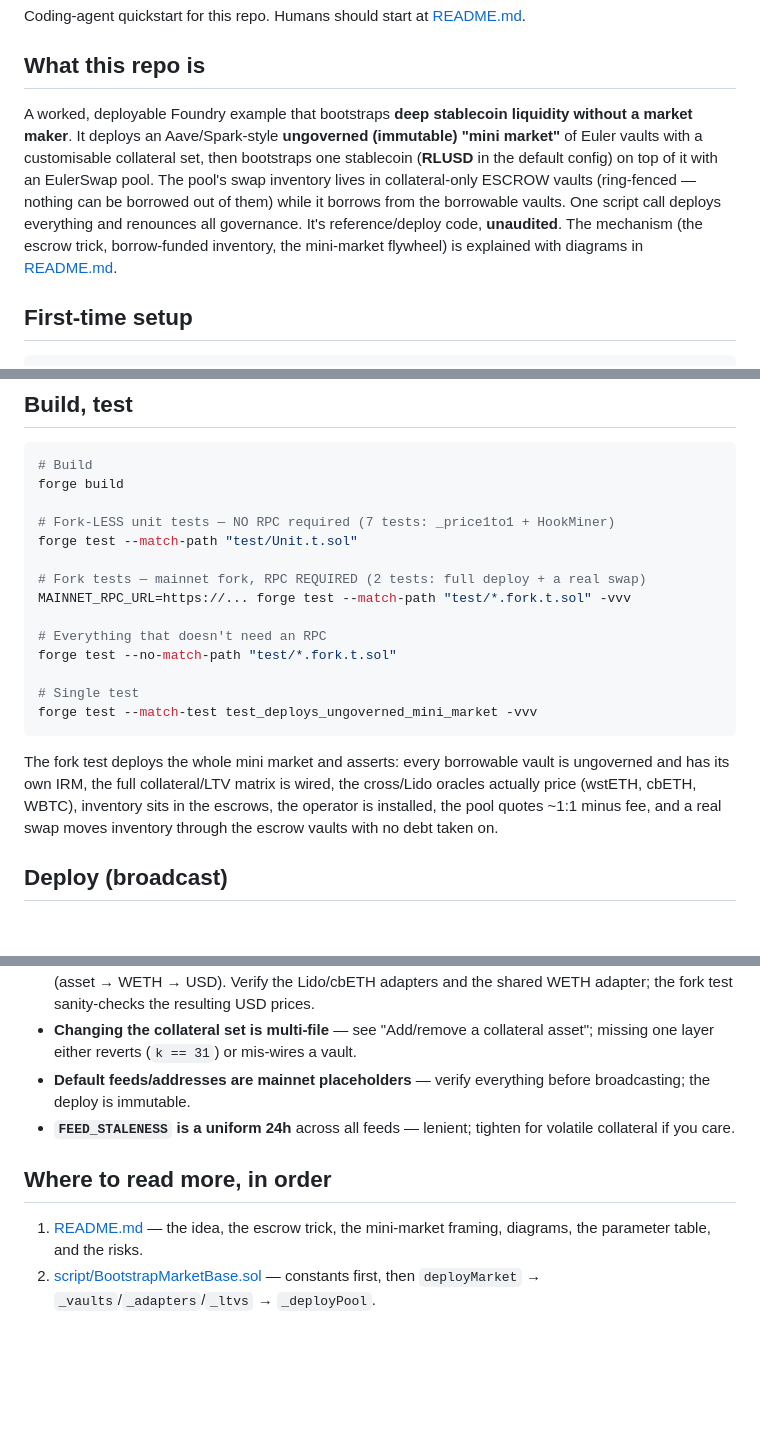
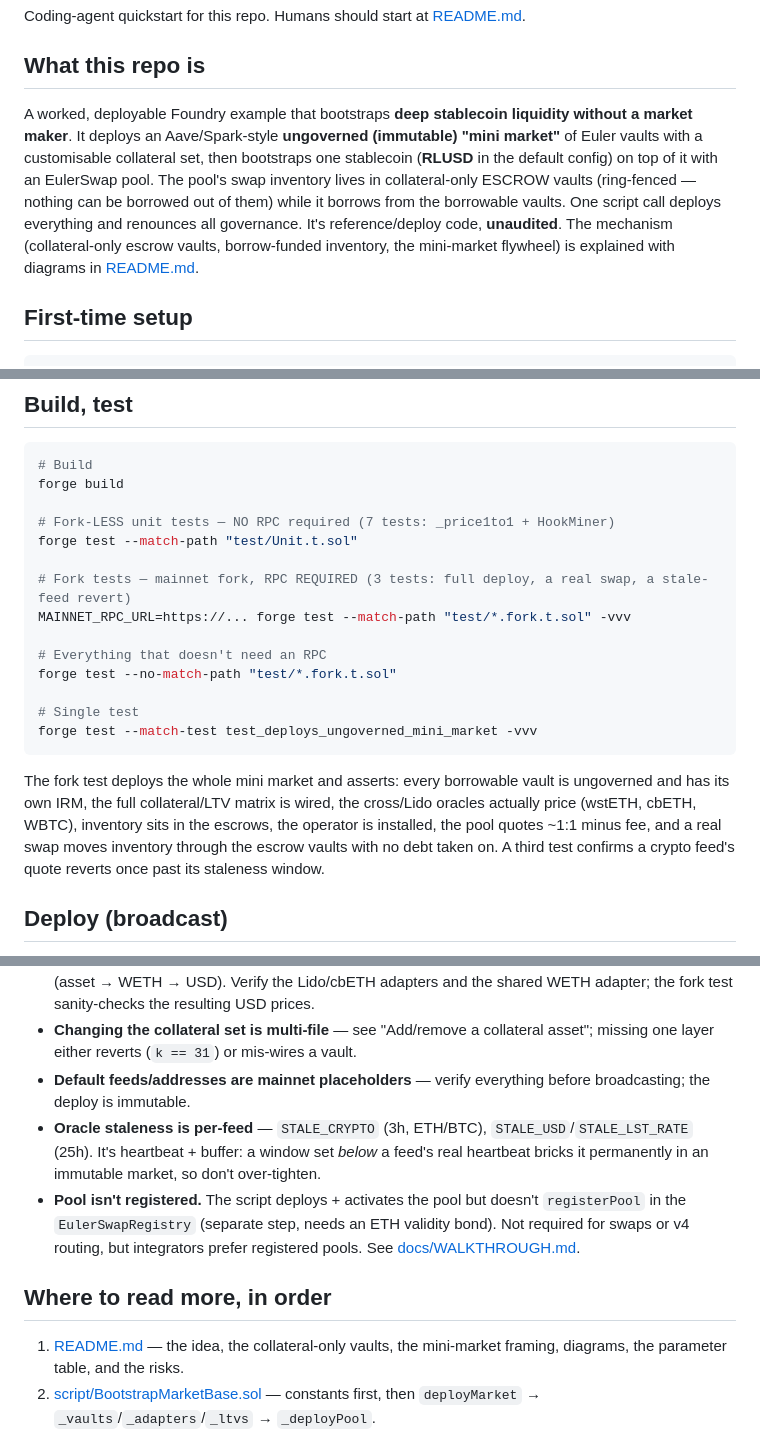
Before and after one commit to euler-mab/eulerswap-liquidity-bootstrap, a Markdown page: AGENTS.md, 3 parts joined by grey strips. GitHub-like rendering; blank space fills up the shorter version.

````diff
--- a/AGENTS.md
+++ b/AGENTS.md
@@ -4,7 +4,7 @@ Coding-agent quickstart for this repo. Humans should start at [README.md](README
 
 ## What this repo is
 
-A worked, deployable Foundry example that bootstraps **deep stablecoin liquidity without a market maker**. It deploys an Aave/Spark-style **ungoverned (immutable) "mini market"** of Euler vaults with a customisable collateral set, then bootstraps one stablecoin (**RLUSD** in the default config) on top of it with an EulerSwap pool. The pool's swap inventory lives in collateral-only ESCROW vaults (ring-fenced — nothing can be borrowed out of them) while it borrows from the borrowable vaults. One script call deploys everything and renounces all governance. It's reference/deploy code, **unaudited**. The mechanism (the escrow trick, borrow-funded inventory, the mini-market flywheel) is explained with diagrams in [README.md](README.md).
+A worked, deployable Foundry example that bootstraps **deep stablecoin liquidity without a market maker**. It deploys an Aave/Spark-style **ungoverned (immutable) "mini market"** of Euler vaults with a customisable collateral set, then bootstraps one stablecoin (**RLUSD** in the default config) on top of it with an EulerSwap pool. The pool's swap inventory lives in collateral-only ESCROW vaults (ring-fenced — nothing can be borrowed out of them) while it borrows from the borrowable vaults. One script call deploys everything and renounces all governance. It's reference/deploy code, **unaudited**. The mechanism (collateral-only escrow vaults, borrow-funded inventory, the mini-market flywheel) is explained with diagrams in [README.md](README.md).
 
 ## First-time setup
 
@@ -25,7 +25,7 @@ forge build
 # Fork-LESS unit tests — NO RPC required (7 tests: _price1to1 + HookMiner)
 forge test --match-path "test/Unit.t.sol"
 
-# Fork tests — mainnet fork, RPC REQUIRED (2 tests: full deploy + a real swap)
+# Fork tests — mainnet fork, RPC REQUIRED (3 tests: full deploy, a real swap, a stale-feed revert)
 MAINNET_RPC_URL=https://... forge test --match-path "test/*.fork.t.sol" -vvv
 
 # Everything that doesn't need an RPC
@@ -35,7 +35,7 @@ forge test --no-match-path "test/*.fork.t.sol"
 forge test --match-test test_deploys_ungoverned_mini_market -vvv
 ```
 
-The fork test deploys the whole mini market and asserts: every borrowable vault is ungoverned and has its own IRM, the full collateral/LTV matrix is wired, the cross/Lido oracles actually price (wstETH, cbETH, WBTC), inventory sits in the escrows, the operator is installed, the pool quotes ~1:1 minus fee, and a real swap moves inventory through the escrow vaults with no debt taken on.
+The fork test deploys the whole mini market and asserts: every borrowable vault is ungoverned and has its own IRM, the full collateral/LTV matrix is wired, the cross/Lido oracles actually price (wstETH, cbETH, WBTC), inventory sits in the escrows, the operator is installed, the pool quotes ~1:1 minus fee, and a real swap moves inventory through the escrow vaults with no debt taken on. A third test confirms a crypto feed's quote reverts once past its staleness window.
 
 ## Deploy (broadcast)
 
@@ -107,11 +107,12 @@ PRIVATE_KEY=0x... MAINNET_RPC_URL=https://... forge script \
 - **Cross/LST oracle wiring is subtle** — wstETH and cbETH price through a two-hop `CrossAdapter` (asset → WETH → USD). Verify the Lido/cbETH adapters and the shared WETH adapter; the fork test sanity-checks the resulting USD prices.
 - **Changing the collateral set is multi-file** — see "Add/remove a collateral asset"; missing one layer either reverts (`k == 31`) or mis-wires a vault.
 - **Default feeds/addresses are mainnet placeholders** — verify everything before broadcasting; the deploy is immutable.
-- **`FEED_STALENESS` is a uniform 24h** across all feeds — lenient; tighten for volatile collateral if you care.
+- **Oracle staleness is per-feed** — `STALE_CRYPTO` (3h, ETH/BTC), `STALE_USD`/`STALE_LST_RATE` (25h). It's heartbeat + buffer: a window set *below* a feed's real heartbeat bricks it permanently in an immutable market, so don't over-tighten.
+- **Pool isn't registered.** The script deploys + activates the pool but doesn't `registerPool` in the `EulerSwapRegistry` (separate step, needs an ETH validity bond). Not required for swaps or v4 routing, but integrators prefer registered pools. See [docs/WALKTHROUGH.md](docs/WALKTHROUGH.md#registration-is-a-separate-optional-step).
 
 ## Where to read more, in order
 
-1. [README.md](README.md) — the idea, the escrow trick, the mini-market framing, diagrams, the parameter table, and the risks.
+1. [README.md](README.md) — the idea, the collateral-only vaults, the mini-market framing, diagrams, the parameter table, and the risks.
 2. [script/BootstrapMarketBase.sol](script/BootstrapMarketBase.sol) — constants first, then `deployMarket` → `_vaults`/`_adapters`/`_ltvs` → `_deployPool`.
 3. [test/DeployBootstrapMarket.fork.t.sol](test/DeployBootstrapMarket.fork.t.sol) — the clearest worked example of the end-to-end flow and what "correct" looks like.
 4. [src/Interfaces.sol](src/Interfaces.sol) — the Euler surface area the deploy actually touches.
````
Also changed, not shown: other parts of AGENTS.md (+1 -1 lines), docs/WALKTHROUGH.md (+3 -3 lines).
